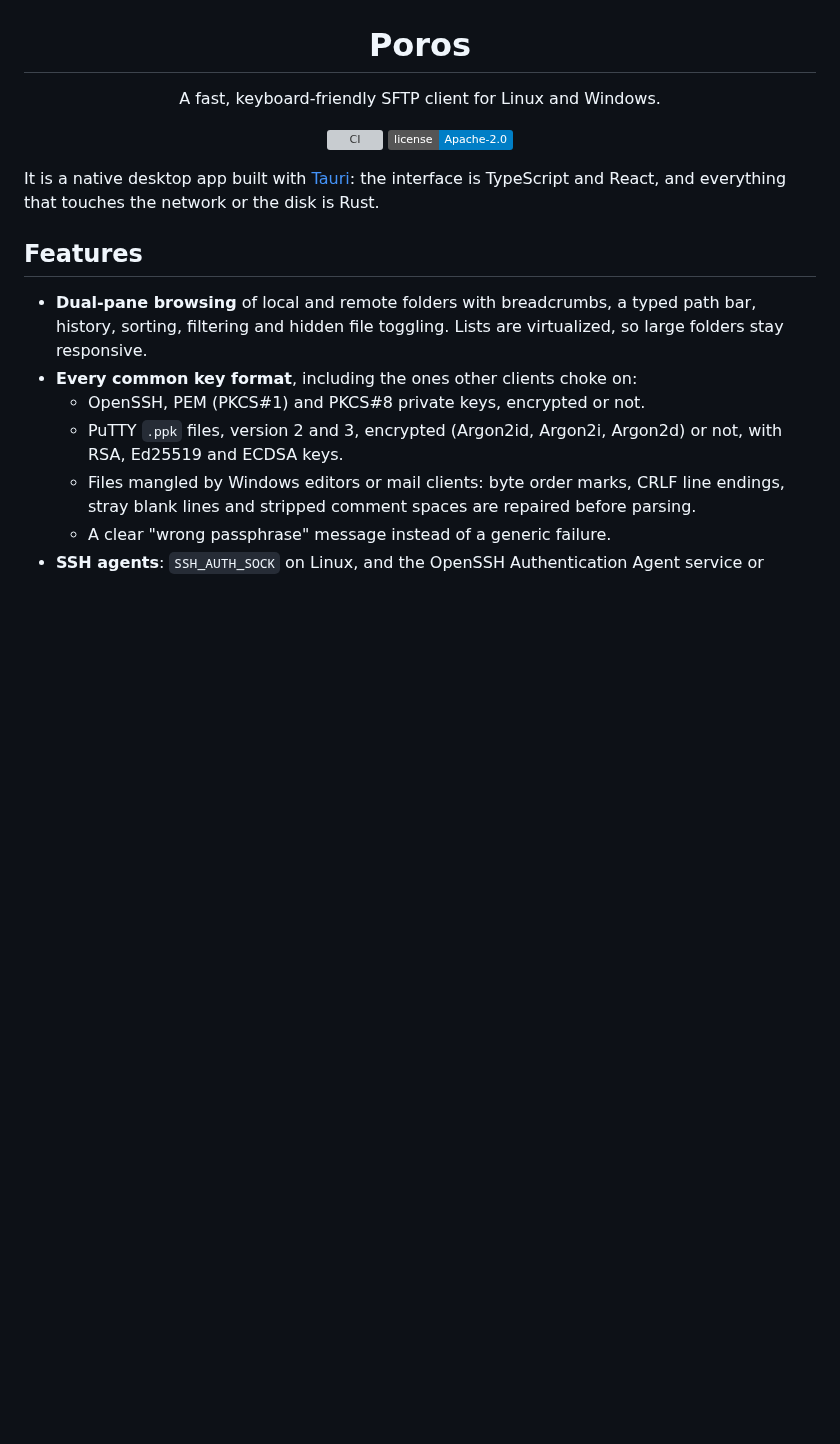
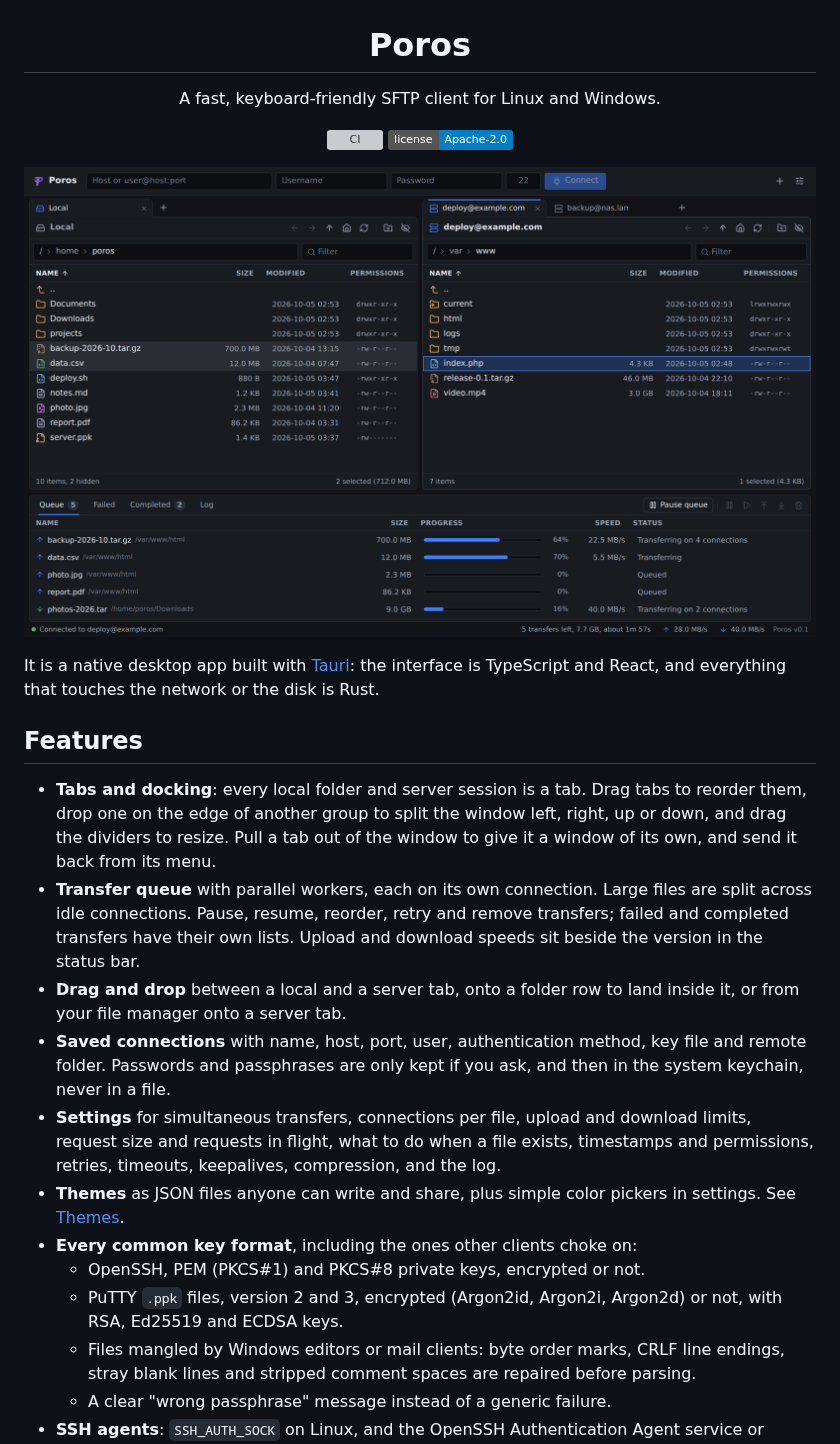
Before and after one commit to khaodius/poros, a Markdown page: README.md, the part around one of its changes. Drawn GitHub-style; pictures changed too: .github/assets/screenshot.png; badges without logos; blank space fills up the shorter version; grey boxes are pictures that could not be loaded.

```diff
--- a/README.md
+++ b/README.md
@@ -13,15 +13,32 @@
   <a href="LICENSE"><img src="https://img.shields.io/badge/license-Apache--2.0-blue" alt="License: Apache-2.0"></a>
 </p>
 
+![Poros with a local folder, two server tabs and transfers running in the queue](.github/assets/screenshot.png)
+
 It is a native desktop app built with
 [Tauri](https://tauri.app): the interface is TypeScript and React, and everything that touches
 the network or the disk is Rust.
 
 ## Features
 
-- **Dual-pane browsing** of local and remote folders with breadcrumbs, a typed path bar,
-  history, sorting, filtering and hidden file toggling. Lists are virtualized, so large folders
-  stay responsive.
+- **Tabs and docking**: every local folder and server session is a tab. Drag tabs to reorder
+  them, drop one on the edge of another group to split the window left, right, up or down, and
+  drag the dividers to resize. Pull a tab out of the window to give it a window of its own, and
+  send it back from its menu.
+- **Transfer queue** with parallel workers, each on its own connection. Large files are split
+  across idle connections. Pause, resume, reorder, retry and remove transfers; failed and
+  completed transfers have their own lists. Upload and download speeds sit beside the version in
+  the status bar.
+- **Drag and drop** between a local and a server tab, onto a folder row to land inside it, or
+  from your file manager onto a server tab.
+- **Saved connections** with name, host, port, user, authentication method, key file and remote
+  folder. Passwords and passphrases are only kept if you ask, and then in the system keychain,
+  never in a file.
+- **Settings** for simultaneous transfers, connections per file, upload and download limits,
+  request size and requests in flight, what to do when a file exists, timestamps and
+  permissions, retries, timeouts, keepalives, compression, and the log.
+- **Themes** as JSON files anyone can write and share, plus simple color pickers in settings.
+  See [Themes](#themes).
 - **Every common key format**, including the ones other clients choke on:
   - OpenSSH, PEM (PKCS#1) and PKCS#8 private keys, encrypted or not.
   - PuTTY `.ppk` files, version 2 and 3, encrypted (Argon2id, Argon2i, Argon2d) or not, with
```
Also changed, not shown: other parts of README.md (+83 -28 lines), 1 other file.
